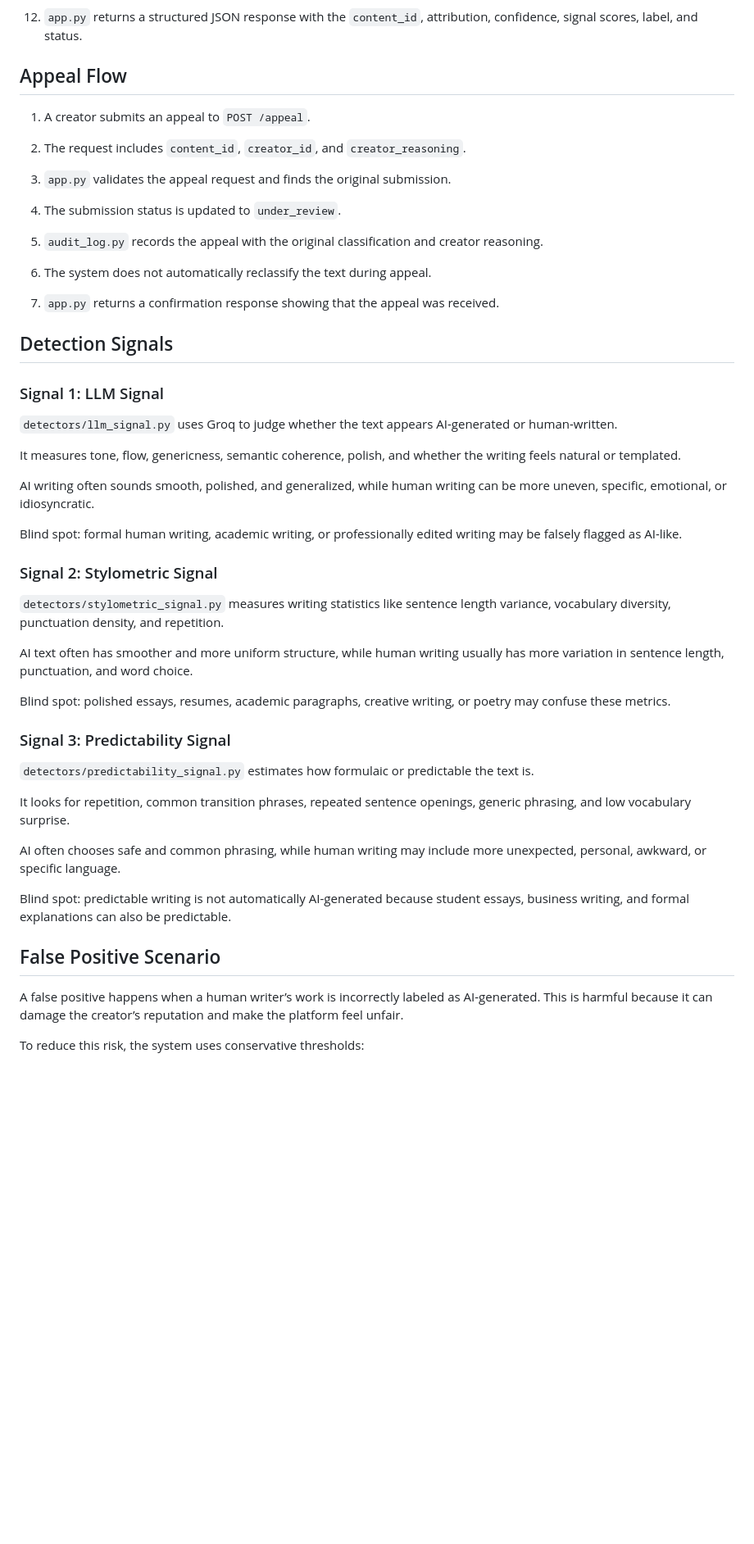
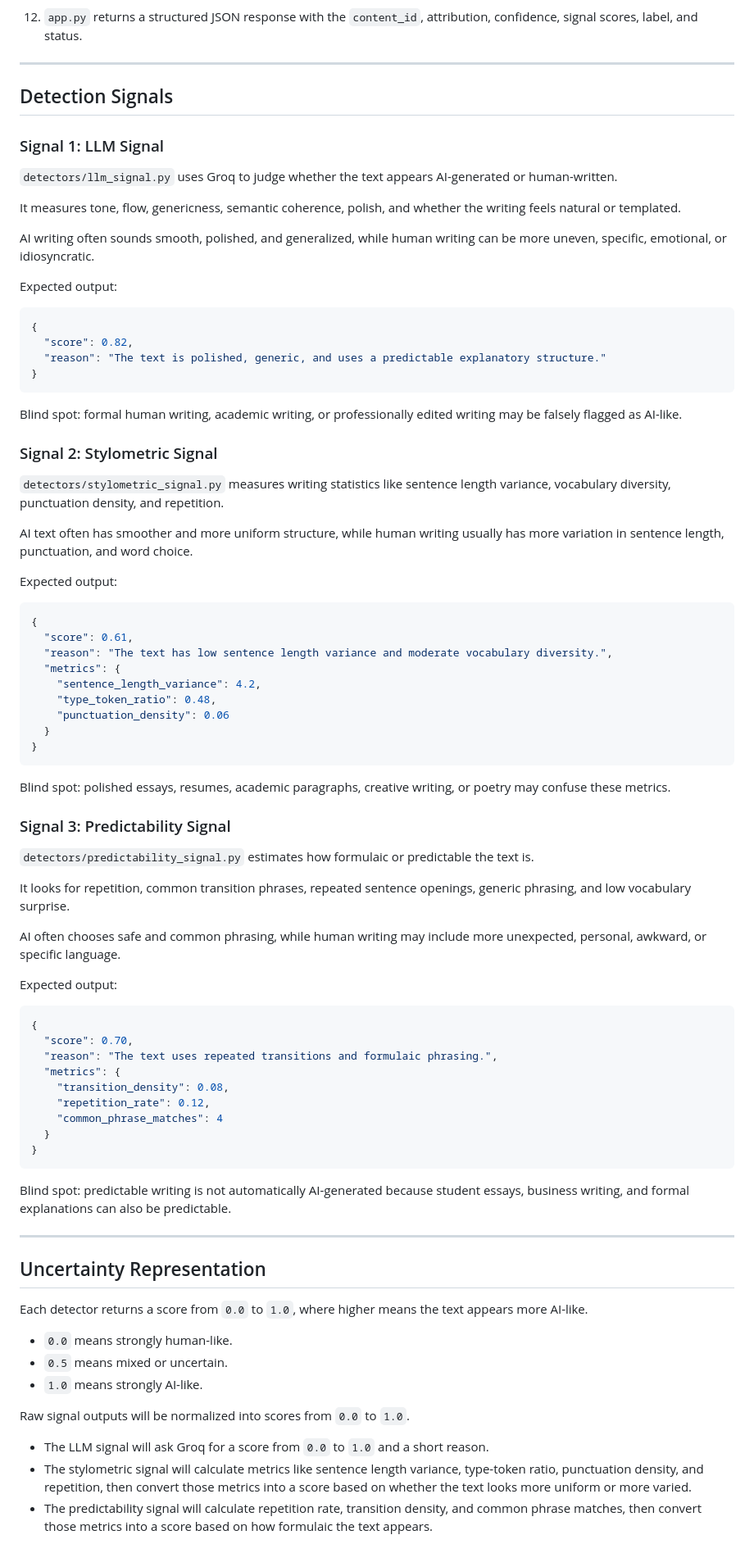
Before and after one commit to debanjawn/provenance-guard, a Markdown page: planning.md, the part around one of its changes. Shown at 82% size. GitHub-like rendering; blank space fills up the shorter version.

Commit message:
Complete planning spec

````diff
--- a/planning.md
+++ b/planning.md
@@ -25,22 +26,10 @@
 
 12. `app.py` returns a structured JSON response with the `content_id`, attribution, confidence, signal scores, label, and status.
 
-## Appeal Flow
-1. A creator submits an appeal to `POST /appeal`.
-
-2. The request includes `content_id`, `creator_id`, and `creator_reasoning`.
-
-3. `app.py` validates the appeal request and finds the original submission.
-
-4. The submission status is updated to `under_review`.
-
-5. `audit_log.py` records the appeal with the original classification and creator reasoning.
-
-6. The system does not automatically reclassify the text during appeal.
-
-7. `app.py` returns a confirmation response showing that the appeal was received.
+---
 
 ## Detection Signals
+
 ### Signal 1: LLM Signal
 
 `detectors/llm_signal.py` uses Groq to judge whether the text appears AI-generated or human-written.
@@ -49,6 +38,15 @@ It measures tone, flow, genericness, semantic coherence, polish, and whether the
 
 AI writing often sounds smooth, polished, and generalized, while human writing can be more uneven, specific, emotional, or idiosyncratic.
 
+Expected output:
+
+```json
+{
+  "score": 0.82,
+  "reason": "The text is polished, generic, and uses a predictable explanatory structure."
+}
+```
+
 Blind spot: formal human writing, academic writing, or professionally edited writing may be falsely flagged as AI-like.
 
 ### Signal 2: Stylometric Signal
@@ -56,6 +54,20 @@ Blind spot: formal human writing, academic writing, or professionally edited wri
 `detectors/stylometric_signal.py` measures writing statistics like sentence length variance, vocabulary diversity, punctuation density, and repetition.
 
 AI text often has smoother and more uniform structure, while human writing usually has more variation in sentence length, punctuation, and word choice.
+
+Expected output:
+
+```json
+{
+  "score": 0.61,
+  "reason": "The text has low sentence length variance and moderate vocabulary diversity.",
+  "metrics": {
+    "sentence_length_variance": 4.2,
+    "type_token_ratio": 0.48,
+    "punctuation_density": 0.06
+  }
+}
+```
 
 Blind spot: polished essays, resumes, academic paragraphs, creative writing, or poetry may confuse these metrics.
 
@@ -67,9 +79,35 @@ It looks for repetition, common transition phrases, repeated sentence openings,
 
 AI often chooses safe and common phrasing, while human writing may include more unexpected, personal, awkward, or specific language.
 
+Expected output:
+
+```json
+{
+  "score": 0.70,
+  "reason": "The text uses repeated transitions and formulaic phrasing.",
+  "metrics": {
+    "transition_density": 0.08,
+    "repetition_rate": 0.12,
+    "common_phrase_matches": 4
+  }
+}
+```
+
 Blind spot: predictable writing is not automatically AI-generated because student essays, business writing, and formal explanations can also be predictable.
 
-## False Positive Scenario
-A false positive happens when a human writer’s work is incorrectly labeled as AI-generated. This is harmful because it can damage the creator’s reputation and make the platform feel unfair.
+---
 
-To reduce this risk, the system uses conservative thresholds:
+## Uncertainty Representation
+
+Each detector returns a score from `0.0` to `1.0`, where higher means the text appears more AI-like.
+
+- `0.0` means strongly human-like.
+- `0.5` means mixed or uncertain.
+- `1.0` means strongly AI-like.
+
+Raw signal outputs will be normalized into scores from `0.0` to `1.0`.
+
+- The LLM signal will ask Groq for a score from `0.0` to `1.0` and a short reason.
+- The stylometric signal will calculate metrics like sentence length variance, type-token ratio, punctuation density, and repetition, then convert those metrics into a score based on whether the text looks more uniform or more varied.
+- The predictability signal will calculate repetition rate, transition density, and common phrase matches, then convert those metrics into a score based on how formulaic the text appears.
+
````
Also changed, not shown: other parts of planning.md (+150 -3 lines).
